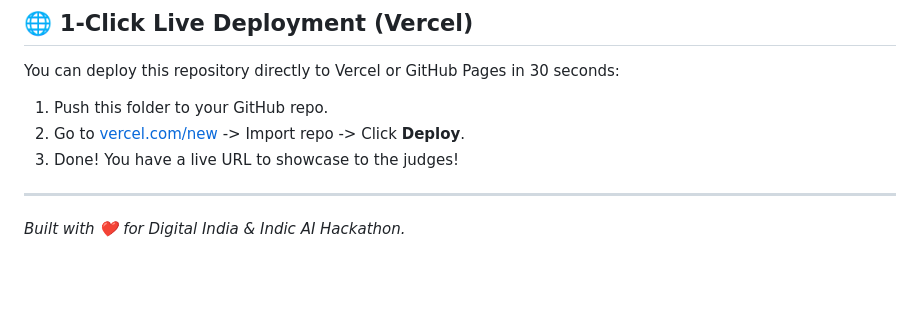
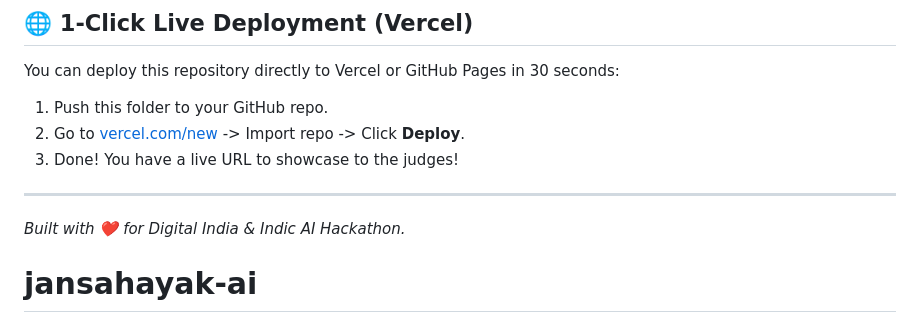
Before and after one commit to Tarun-K8/jansahayak-ai, a Markdown page: README.md, the part around the change. Rendered like a GitHub page; blank space fills up the shorter version.

```diff
--- a/README.md
+++ b/README.md
@@ -111,3 +111,4 @@ You can deploy this repository directly to Vercel or GitHub Pages in 30 seconds:
 ---
 
 *Built with ❤️ for Digital India & Indic AI Hackathon.*
+# jansahayak-ai
```
